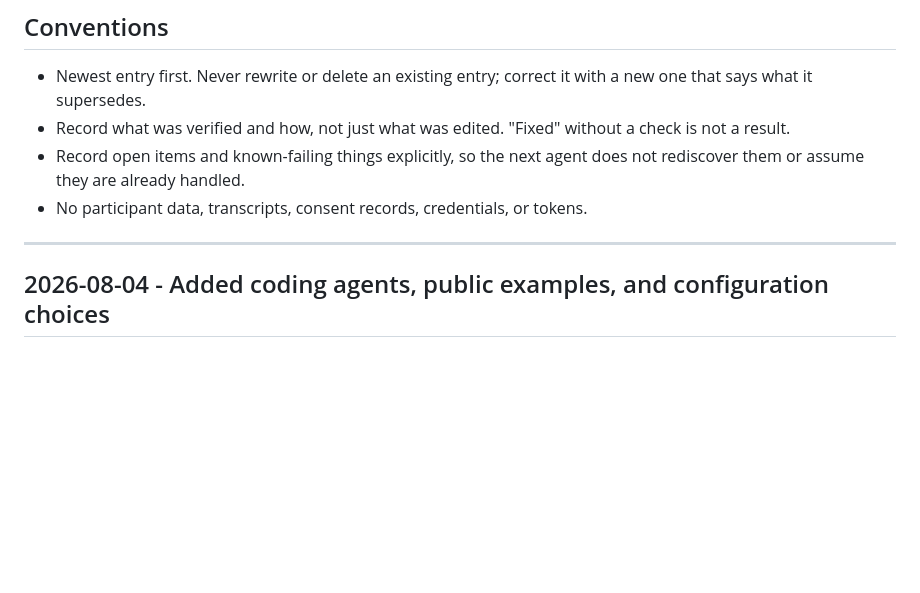
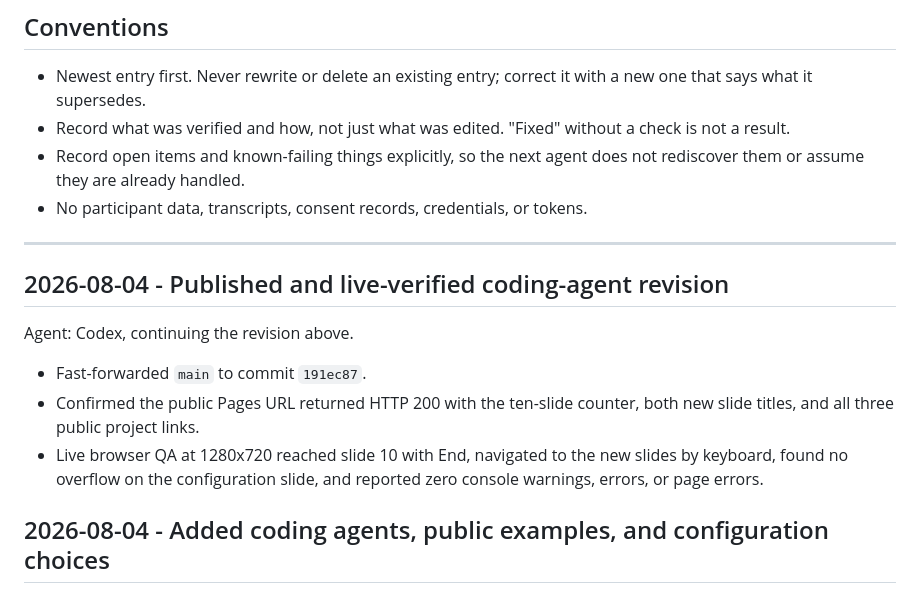
Before and after one commit to minerclass/NLU-AI-Ethics-4-Relationships, a Markdown page: AGENT_LOG.md, the part around the change. GitHub-like rendering; blank space fills up the shorter version.

Commit message:
Record live verification of coding-agent deck

```diff
--- a/AGENT_LOG.md
+++ b/AGENT_LOG.md
@@ -17,6 +17,17 @@ here, not in a local file.
 - No participant data, transcripts, consent records, credentials, or tokens.
 
 ---
+
+## 2026-08-04 - Published and live-verified coding-agent revision
+
+Agent: Codex, continuing the revision above.
+
+- Fast-forwarded `main` to commit `191ec87`.
+- Confirmed the public Pages URL returned HTTP 200 with the ten-slide counter,
+  both new slide titles, and all three public project links.
+- Live browser QA at 1280x720 reached slide 10 with End, navigated to the new
+  slides by keyboard, found no overflow on the configuration slide, and
+  reported zero console warnings, errors, or page errors.
 
 ## 2026-08-04 - Added coding agents, public examples, and configuration choices
 
```
